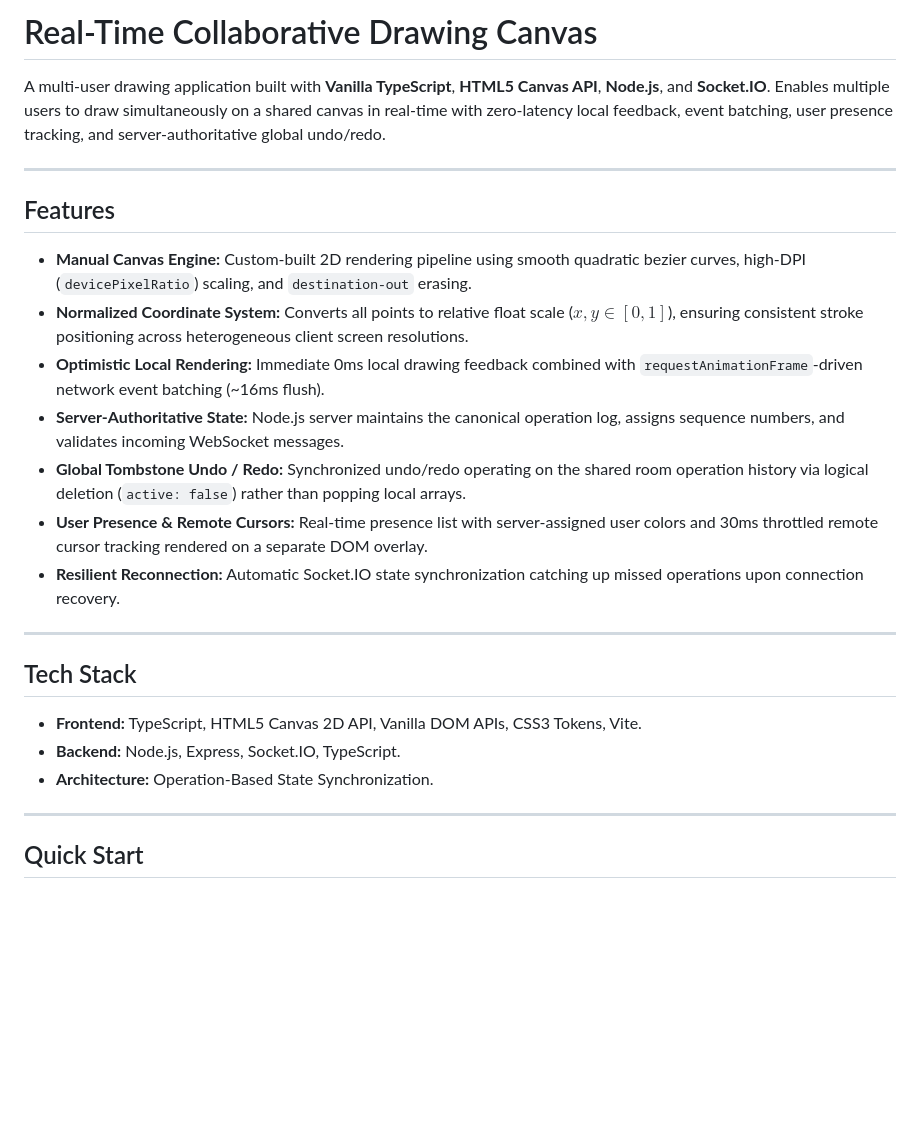
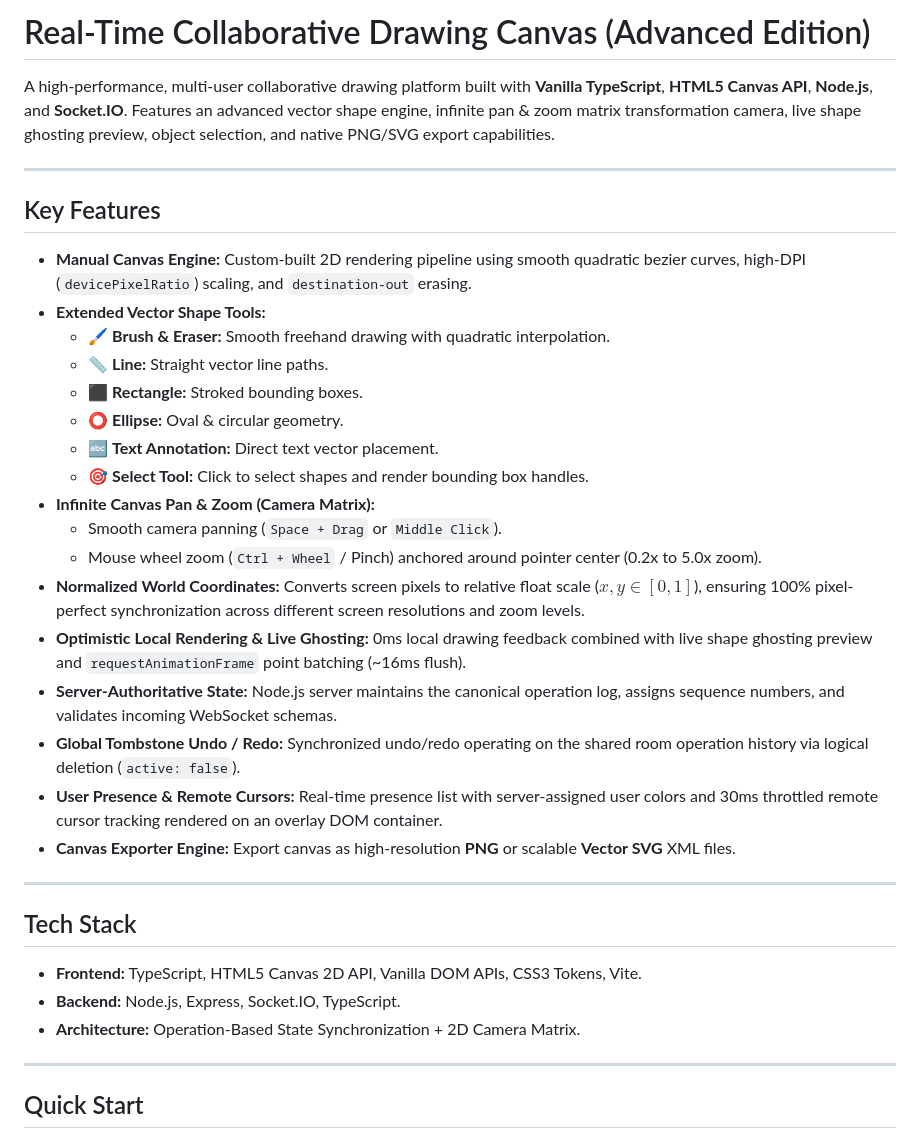
Before and after one commit to surendhar28/FlamAI_Assignment, a Markdown page: README.md, the part around one of its changes. Rendered like a GitHub page; blank space fills up the shorter version.

Commit message:
docs_update_advanced_engine_features

```diff
--- a/README.md
+++ b/README.md
@@ -1,18 +1,28 @@
-# Real-Time Collaborative Drawing Canvas
+# Real-Time Collaborative Drawing Canvas (Advanced Edition)
 
-A multi-user drawing application built with **Vanilla TypeScript**, **HTML5 Canvas API**, **Node.js**, and **Socket.IO**. Enables multiple users to draw simultaneously on a shared canvas in real-time with zero-latency local feedback, event batching, user presence tracking, and server-authoritative global undo/redo.
+A high-performance, multi-user collaborative drawing platform built with **Vanilla TypeScript**, **HTML5 Canvas API**, **Node.js**, and **Socket.IO**. Features an advanced vector shape engine, infinite pan & zoom matrix transformation camera, live shape ghosting preview, object selection, and native PNG/SVG export capabilities.
 
 ---
 
-## Features
+## Key Features
 
 - **Manual Canvas Engine:** Custom-built 2D rendering pipeline using smooth quadratic bezier curves, high-DPI (`devicePixelRatio`) scaling, and `destination-out` erasing.
-- **Normalized Coordinate System:** Converts all points to relative float scale ($x, y \in [0, 1]$), ensuring consistent stroke positioning across heterogeneous client screen resolutions.
-- **Optimistic Local Rendering:** Immediate 0ms local drawing feedback combined with `requestAnimationFrame`-driven network event batching (~16ms flush).
-- **Server-Authoritative State:** Node.js server maintains the canonical operation log, assigns sequence numbers, and validates incoming WebSocket messages.
-- **Global Tombstone Undo / Redo:** Synchronized undo/redo operating on the shared room operation history via logical deletion (`active: false`) rather than popping local arrays.
-- **User Presence & Remote Cursors:** Real-time presence list with server-assigned user colors and 30ms throttled remote cursor tracking rendered on a separate DOM overlay.
-- **Resilient Reconnection:** Automatic Socket.IO state synchronization catching up missed operations upon connection recovery.
+- **Extended Vector Shape Tools:**
+  - 🖌️ **Brush & Eraser:** Smooth freehand drawing with quadratic interpolation.
+  - 📏 **Line:** Straight vector line paths.
+  - ⬛ **Rectangle:** Stroked bounding boxes.
+  - ⭕ **Ellipse:** Oval & circular geometry.
+  - 🔤 **Text Annotation:** Direct text vector placement.
+  - 🎯 **Select Tool:** Click to select shapes and render bounding box handles.
+- **Infinite Canvas Pan & Zoom (Camera Matrix):**
+  - Smooth camera panning (`Space + Drag` or `Middle Click`).
+  - Mouse wheel zoom (`Ctrl + Wheel` / Pinch) anchored around pointer center (0.2x to 5.0x zoom).
+- **Normalized World Coordinates:** Converts screen pixels to relative float scale ($x, y \in [0, 1]$), ensuring 100% pixel-perfect synchronization across different screen resolutions and zoom levels.
+- **Optimistic Local Rendering & Live Ghosting:** 0ms local drawing feedback combined with live shape ghosting preview and `requestAnimationFrame` point batching (~16ms flush).
+- **Server-Authoritative State:** Node.js server maintains the canonical operation log, assigns sequence numbers, and validates incoming WebSocket schemas.
+- **Global Tombstone Undo / Redo:** Synchronized undo/redo operating on the shared room operation history via logical deletion (`active: false`).
+- **User Presence & Remote Cursors:** Real-time presence list with server-assigned user colors and 30ms throttled remote cursor tracking rendered on an overlay DOM container.
+- **Canvas Exporter Engine:** Export canvas as high-resolution **PNG** or scalable **Vector SVG** XML files.
 
 ---
 
@@ -20,7 +30,7 @@ A multi-user drawing application built with **Vanilla TypeScript**, **HTML5 Canv
 
 - **Frontend:** TypeScript, HTML5 Canvas 2D API, Vanilla DOM APIs, CSS3 Tokens, Vite.
 - **Backend:** Node.js, Express, Socket.IO, TypeScript.
-- **Architecture:** Operation-Based State Synchronization.
+- **Architecture:** Operation-Based State Synchronization + 2D Camera Matrix.
 
 ---
 
```
Also changed, not shown: other parts of README.md (+11 -15 lines).
